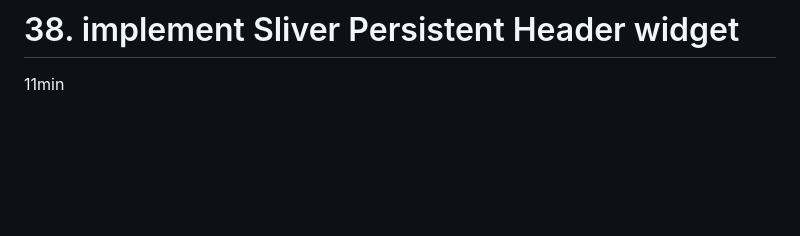
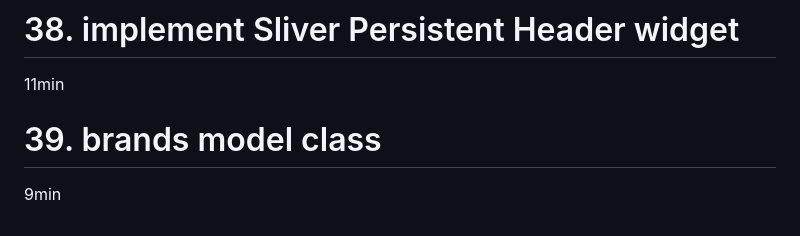
Before and after one commit to Devsaci/sellers_app, a Markdown page: README.md, the part around the change. GitHub-like rendering; blank space fills up the shorter version.

Commit message:
39. brands model class

```diff
--- a/README.md
+++ b/README.md
@@ -57,3 +57,5 @@ Course content
 # section 9 : Sellers App - Retrieve & display seller 's brand on sellers Home Screen
 # 38. implement Sliver Persistent Header widget
 11min
+# 39. brands model class
+9min
```
